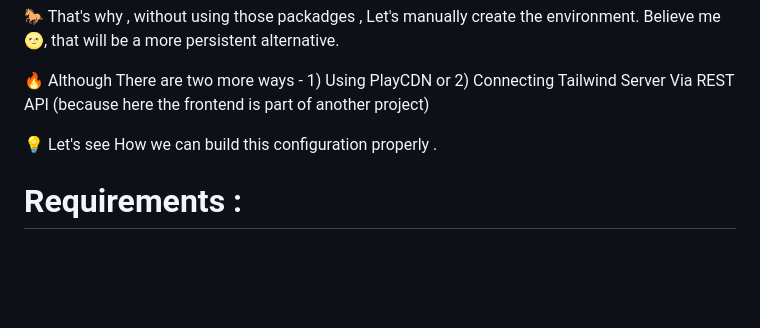
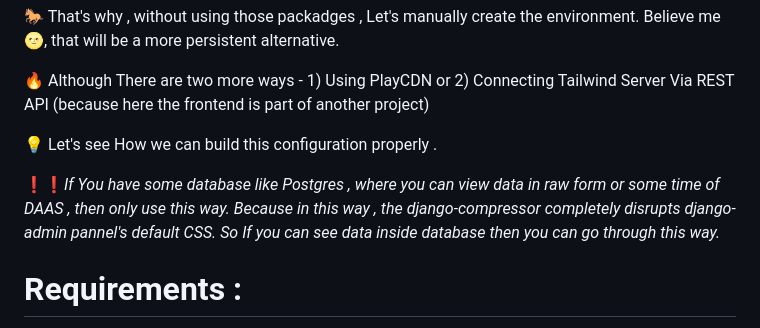
Before and after one commit to PARTHIB-DEB/Dj-Tailwind-Integration, a Markdown page: README.md, the part around the change. Rendered like a GitHub page; blank space fills up the shorter version.

```diff
--- a/README.md
+++ b/README.md
@@ -13,6 +13,7 @@
 
  💡 Let's see How we can build this configuration properly .
 
+ ❗❗_If You have some database like Postgres , where you can view data in raw form or some time of DAAS , then only use this way. Because in this way , the django-compressor completely disrupts django-admin pannel's default CSS. So If you can see data inside database then you can go through this way._
 
  # Requirements :
  🔔 Django (Any Version , Recommended >=3.5)
```
